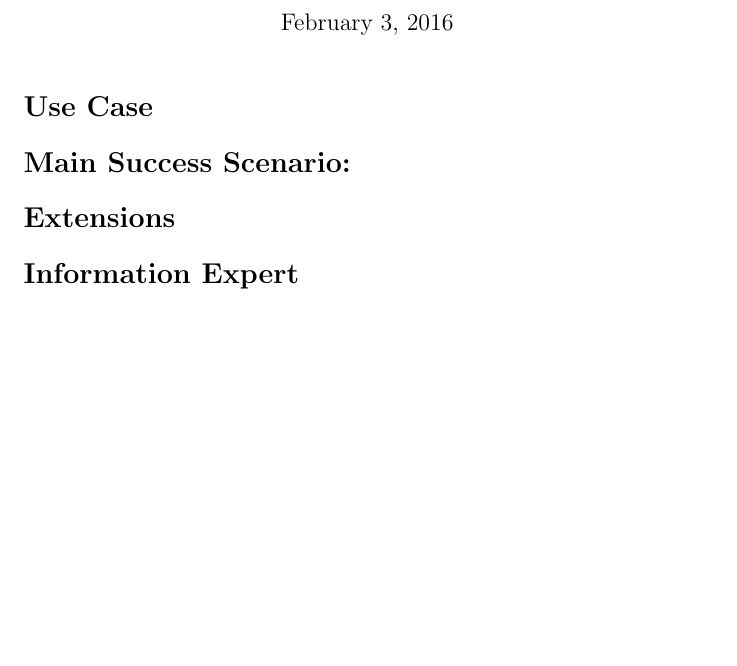
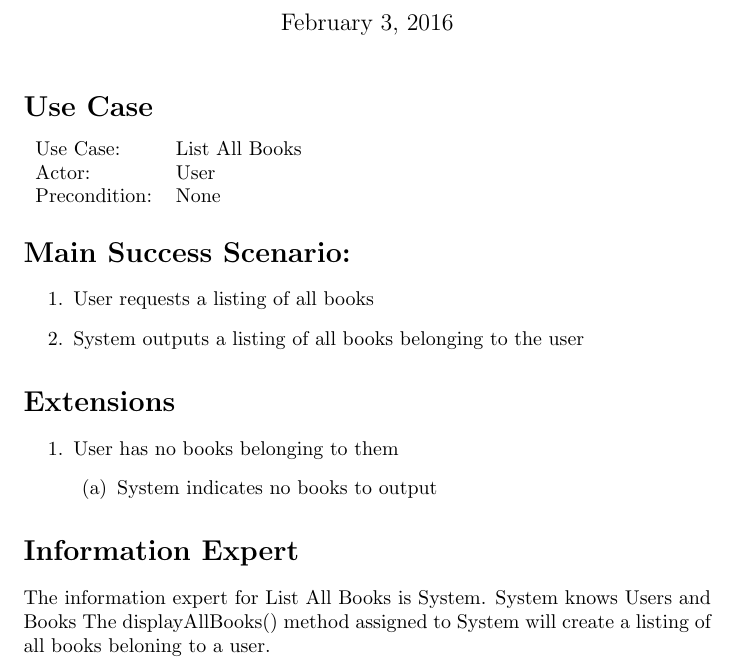
Before and after one commit to adamhammes/cs362, a LaTeX document (docs/use-cases-elaboration/list-all-books.tex): part of the page, cut so that both start at the same text, the shorter picture padded with empty space. Compiled offline with pdfLaTeX.

Commit message:
Initial use case information

```diff
--- a/docs/use-cases-elaboration/list-all-books.tex
+++ b/docs/use-cases-elaboration/list-all-books.tex
@@ -8,10 +8,34 @@
 
 \section*{Use Case}
 
+\begin{tabular}{l l}
+Use Case:     & List All Books \\
+Actor:        & User \\
+Precondition: & None \\
+\end{tabular}
+
 \section*{Main Success Scenario:}
+
+\begin{enumerate}
+    \item User requests a listing of all books
+    \item System outputs a listing of all books belonging to the user
+\end{enumerate}
 
 \section*{Extensions}
 
+\begin{enumerate}
+    \item User has no books belonging to them
+    \begin{enumerate}
+        \item System indicates no books to output
+    \end{enumerate}
+\end{enumerate}
+
 \section*{Information Expert}
 
+The information expert for List All Books is System.
+System knows Users and Books
+The displayAllBooks() method assigned to System will create a listing of all books beloning to a user.
+
+\pagebreak
+
 \end{document}
```
